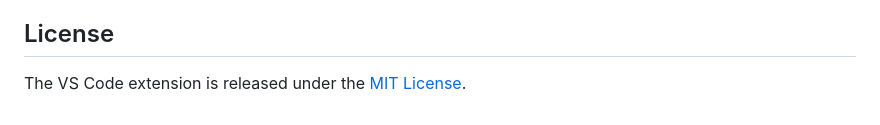
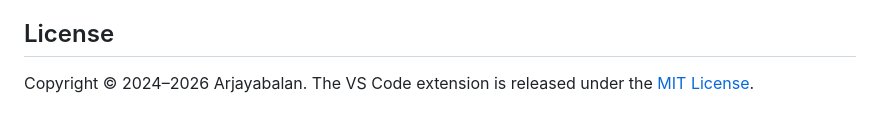
Before and after one commit to 1-arjayabalan-0/json-powerhouse, a Markdown page: README.md, the part around the change. GitHub-like rendering.

```diff
--- a/README.md
+++ b/README.md
@@ -120,4 +120,4 @@ Found a bug, or JSON that doesn't come out right? [Open an issue](https://github
 
 ## License
 
-The VS Code extension is released under the [MIT License](extension/LICENSE).
+Copyright © 2024–2026 Arjayabalan. The VS Code extension is released under the [MIT License](extension/LICENSE).
```
Also changed, not shown: extension/README.md (+3 -3 lines), extension/assets/JSONFormat.gif (added), extension/assets/JSON_PG.gif (added), 5 other files.
